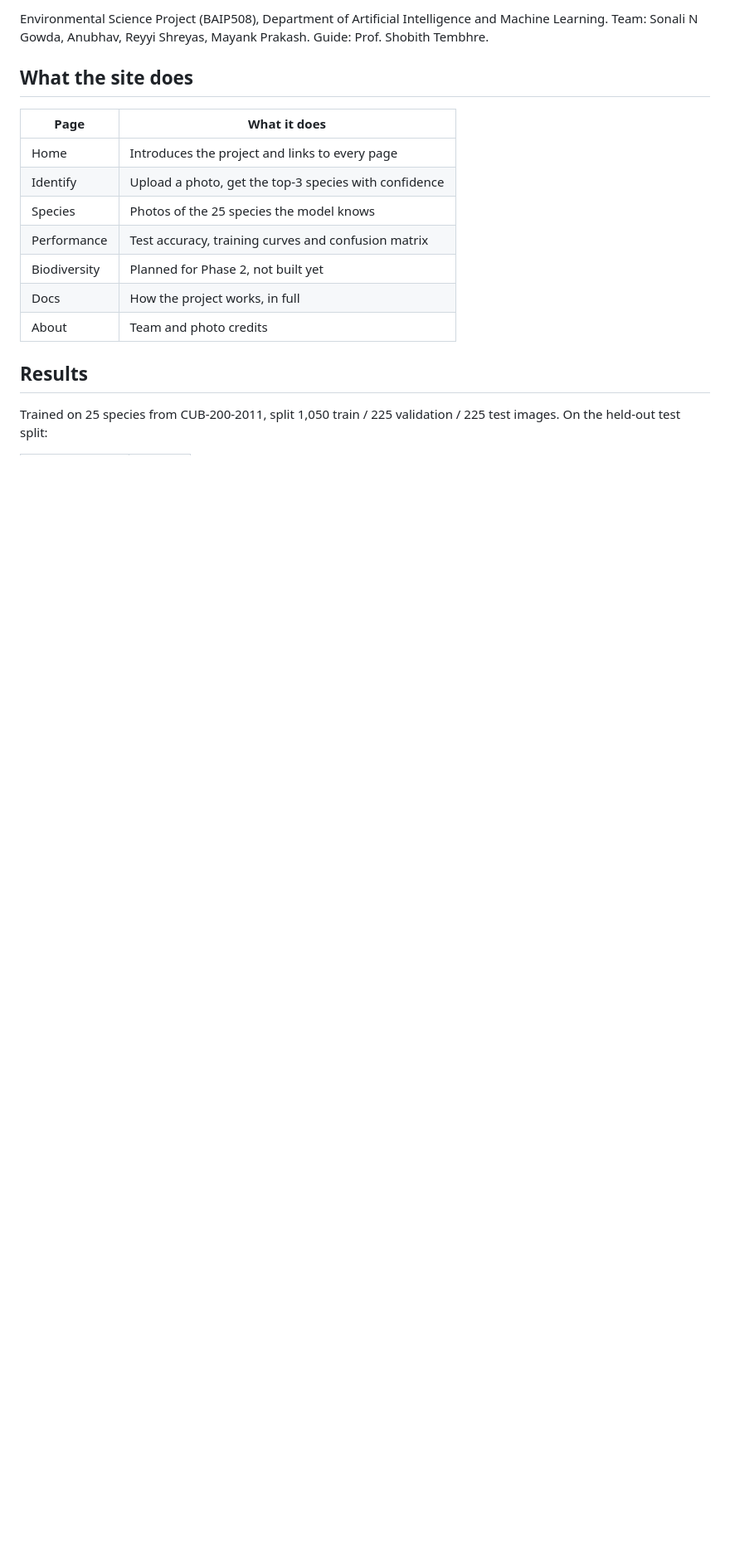
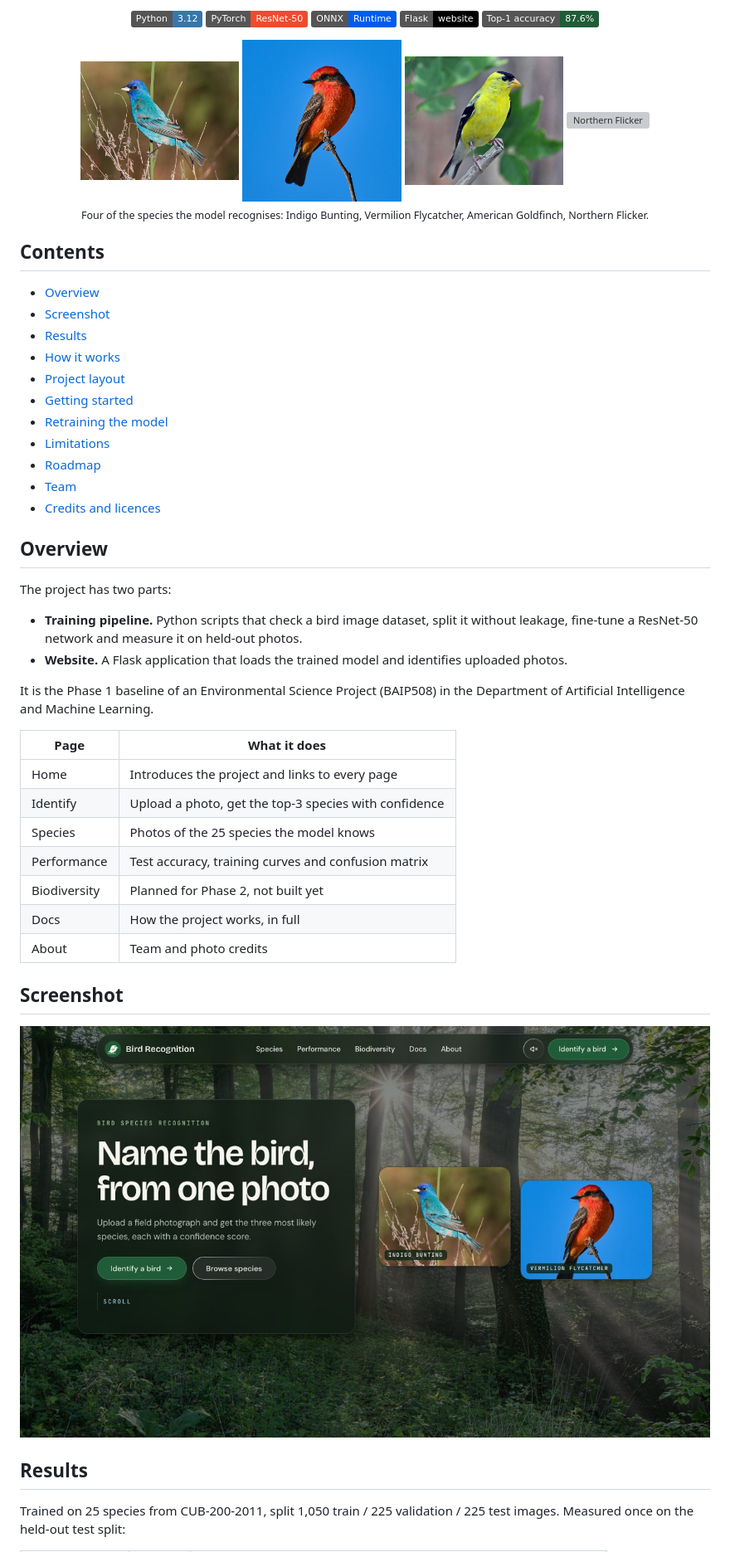
Before and after one commit to Anu062004/Evs, a Markdown page: README.md, the part around one of its changes. Shown at 83% size. Rendered like a GitHub page; pictures changed too: docs/screenshot.jpg (added); badges without logos; blank space fills up the shorter version; grey boxes are pictures that could not be loaded.

```diff
--- a/README.md
+++ b/README.md
@@ -8,8 +12,43 @@ photographs, and a small website that runs the trained model.
 
-Environmental Science Project (BAIP508), Department of Artificial Intelligence and Machine Learning.
-Team: Sonali N Gowda, Anubhav, Reyyi Shreyas, Mayank Prakash. Guide: Prof. Shobith Tembhre.
+![Python](https://img.shields.io/badge/Python-3.12-3776AB?logo=python&logoColor=white)
+![PyTorch](https://img.shields.io/badge/PyTorch-ResNet--50-EE4C2C?logo=pytorch&logoColor=white)
+![ONNX Runtime](https://img.shields.io/badge/ONNX-Runtime-005CED?logo=onnx&logoColor=white)
+![Flask](https://img.shields.io/badge/Flask-website-000000?logo=flask&logoColor=white)
+![Top-1 accuracy](https://img.shields.io/badge/Top--1_accuracy-87.6%25-1f5c37)
 
-## What the site does
+<img src="static/img/birds/indigo-bunting.jpg" width="23%" alt="Indigo Bunting">
+<img src="static/img/birds/vermilion-flycatcher.jpg" width="23%" alt="Vermilion Flycatcher">
+<img src="static/img/birds/american-goldfinch.jpg" width="23%" alt="American Goldfinch">
+<img src="static/img/birds/northern-flicker.jpg" width="23%" alt="Northern Flicker">
+
+<sub>Four of the species the model recognises: Indigo Bunting, Vermilion Flycatcher, American Goldfinch, Northern Flicker.</sub>
+
+</div>
+
+## Contents
+
+- [Overview](#overview)
+- [Screenshot](#screenshot)
+- [Results](#results)
+- [How it works](#how-it-works)
+- [Project layout](#project-layout)
+- [Getting started](#getting-started)
+- [Retraining the model](#retraining-the-model)
+- [Limitations](#limitations)
+- [Roadmap](#roadmap)
+- [Team](#team)
+- [Credits and licences](#credits-and-licences)
+
+## Overview
+
+The project has two parts:
+
+- **Training pipeline.** Python scripts that check a bird image dataset, split it without leakage,
+  fine-tune a ResNet-50 network and measure it on held-out photos.
+- **Website.** A Flask application that loads the trained model and identifies uploaded photos.
+
+It is the Phase 1 baseline of an Environmental Science Project (BAIP508) in the Department of
+Artificial Intelligence and Machine Learning.
 
 | Page | What it does |
 |---|---|
@@ -21,8 +60,12 @@ Team: Sonali N Gowda, Anubhav, Reyyi Shreyas, Mayank Prakash. Guide: Prof. Shobi
 | Docs | How the project works, in full |
 | About | Team and photo credits |
 
+## Screenshot
+
+![Home page of the site: a glass panel reading "Name the bird, from one photo" over a forest photograph, with two bird photos beside it](docs/screenshot.jpg)
+
 ## Results
 
 Trained on 25 species from CUB-200-2011, split 1,050 train / 225 validation / 225 test images.
-On the held-out test split:
+Measured once on the held-out test split:
 
```
Also changed, not shown: other parts of README.md (+79 -29 lines), 2 other files.
